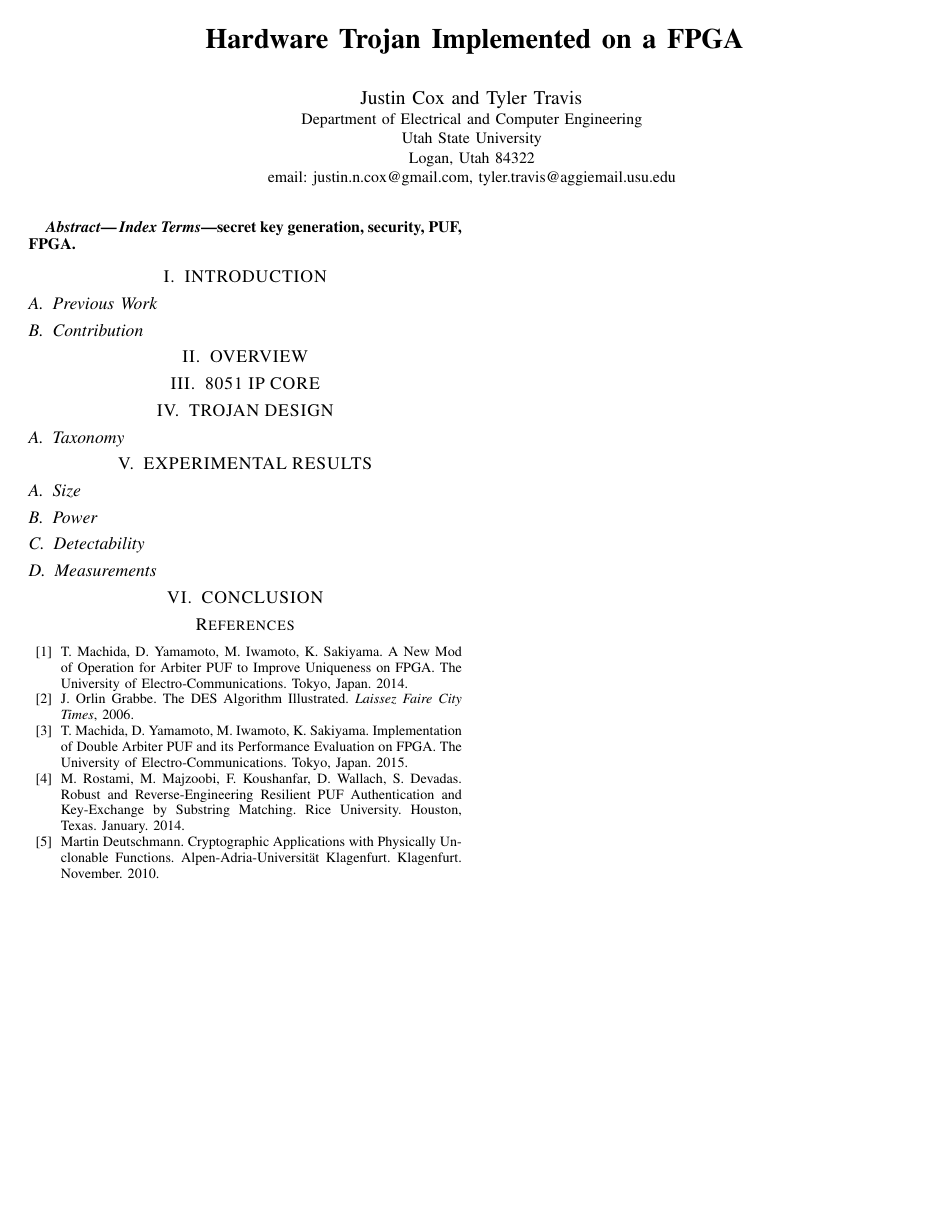
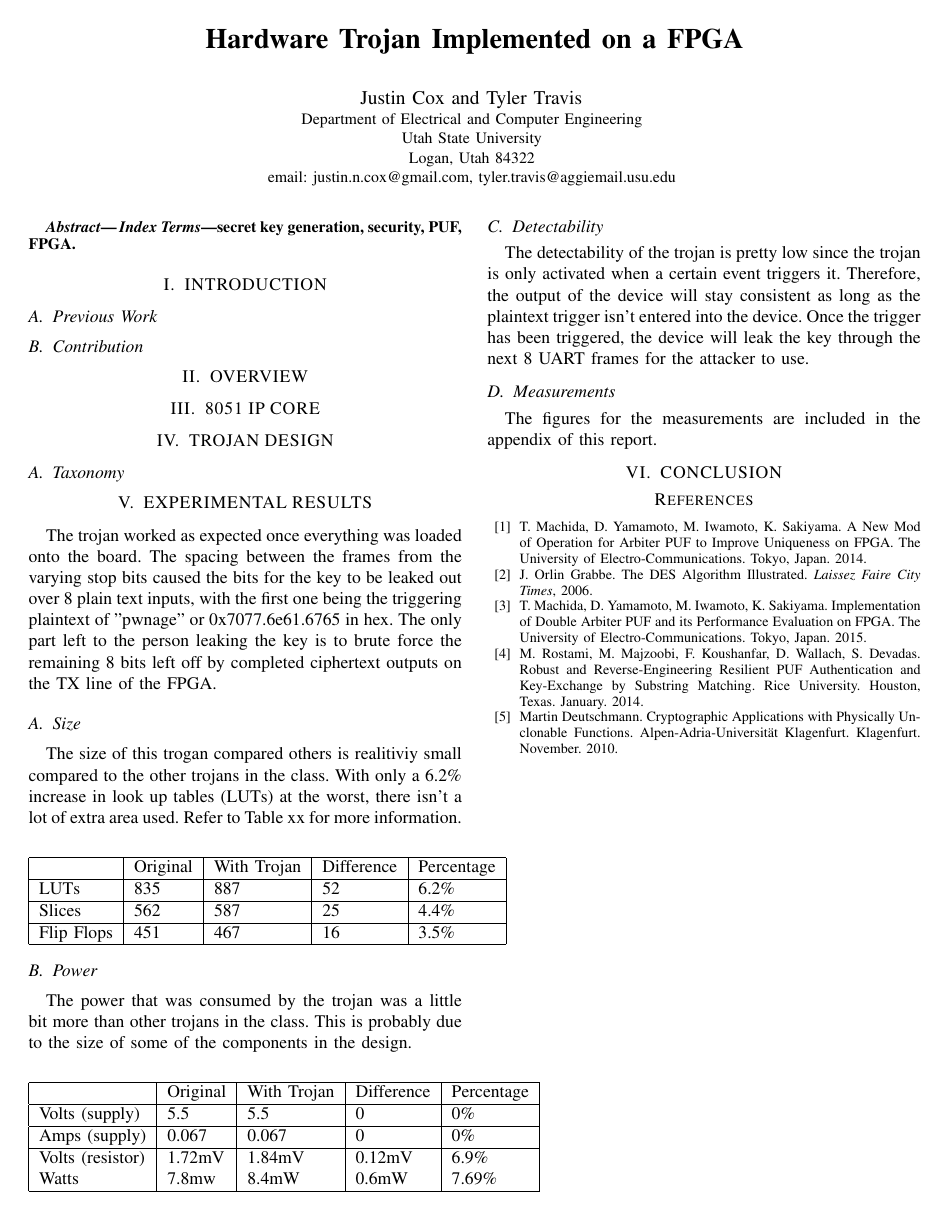
Before and after one commit to tyler-travis/ECE6930_HardwareTrojan, a LaTeX paper (Paper/report.tex): the whole page. Compiled offline with pdfLaTeX.

Commit message:
added stuff

```diff
--- a/Paper/report.tex
+++ b/Paper/report.tex
@@ -110,13 +110,48 @@ Hardware Trojan Implemented on a FPGA
 
 \section{EXPERIMENTAL RESULTS}
 
+The trojan worked as expected once everything was loaded onto the board. The spacing between the frames from the varying stop bits caused the bits for the key to be leaked out over 8 plain text inputs, with the first one being the triggering plaintext of "pwnage" or 0x7077.6e61.6765 in hex. The only part left to the person leaking the key is to brute force the remaining 8 bits left off by completed ciphertext outputs on the TX line of the FPGA.
+
 \subsection{Size}
+
+The size of this trogan compared others is realitiviy small compared to the other trojans in the class. With only a 6.2\% increase in look up tables (LUTs) at the worst, there isn't a lot of extra area used. Refer to Table xx for more information.
+
+ \begin{center}
+    \begin{tabular}{| l | l | l | l | l |}
+        \hline
+        & Original & With Trojan & Difference & Percentage \\ \hline
+        LUTs & 835 & 887 & 52 & 6.2\% \\ \hline
+        Slices & 562 & 587 & 25 & 4.4\% \\ \hline
+        Flip Flops & 451 & 467 & 16 & 3.5\% \\
+        \hline
+    \end{tabular}
+\end{center}
 
 \subsection{Power}
 
+The power that was consumed by the trojan was a little bit more than other trojans in the class. This is probably due to the size of some of the components in the design.
+
+ \begin{center}
+    \begin{tabular}{| l | l | l | l | l |}
+        \hline
+        & Original & With Trojan & Difference & Percentage \\ \hline
+        Volts (supply) & 5.5 & 5.5 & 0 & 0\% \\ \hline
+        Amps (supply) & 0.067 & 0.067 & 0 & 0\% \\ \hline
+        Volts (resistor) & 1.72mV & 1.84mV & 0.12mV & 6.9\% \\
+        Watts & 7.8mw & 8.4mW & 0.6mW & 7.69\% \\
+        \hline
+    \end{tabular}
+\end{center}
+
 \subsection{Detectability}
 
+The detectability of the trojan is pretty low since the trojan is only activated when a certain event triggers it. Therefore, the output of the device will stay consistent as long as the plaintext trigger isn't entered into the device. Once the trigger has been triggered, the device will leak the key through the next 8 UART frames for the attacker to use.
+
 \subsection{Measurements}
+
+
+
+The figures for the measurements are included in the appendix of this report.
 
 \section{CONCLUSION}
 
```
